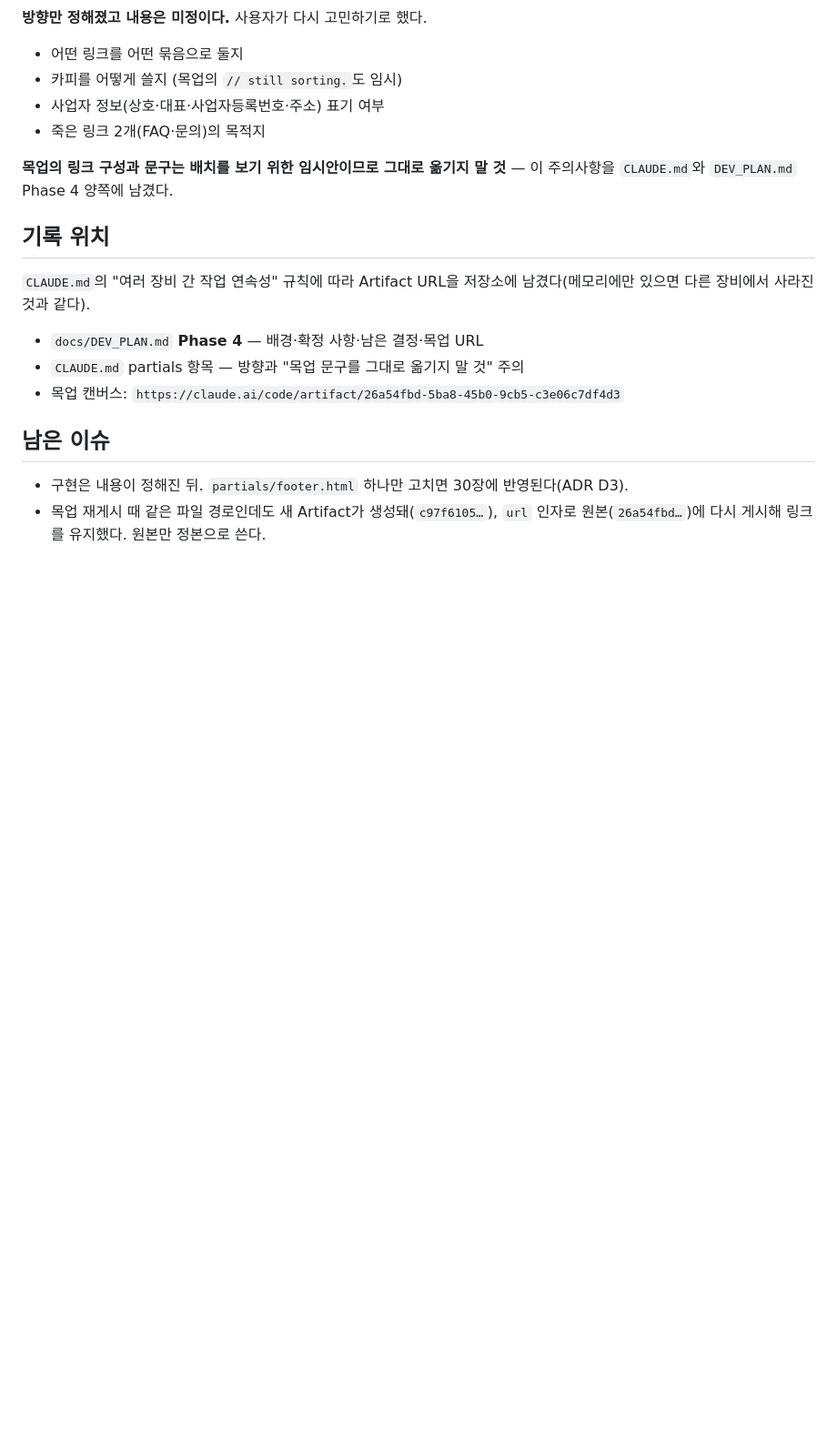
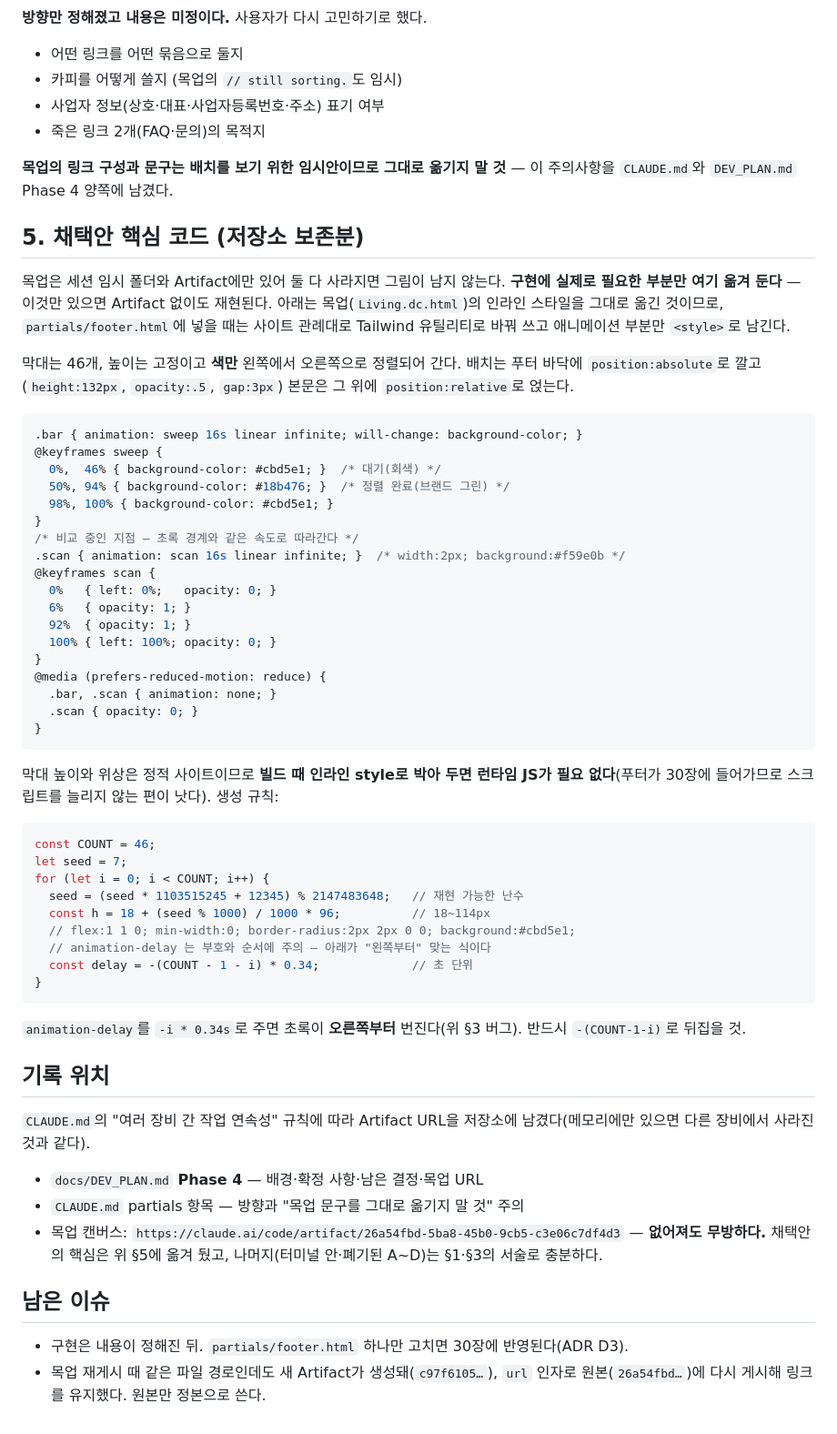
Before and after one commit to re8code/home, a Markdown page: report/2026-08-31-footer-direction.md, the part around the change. Shown at 91% size. GitHub-like rendering; blank space fills up the shorter version.

Commit message:
v0.69: 푸터 채택안 핵심 코드를 저장소로 보존 — 목업 Artifact 없이도 재현 가능
목업이 세션 임시 폴더와 Artifact에만 있어, 둘 다 사라지면 확정된 방향의
그림이 남지 않는 상태였다. 저장소 우선 원칙에 맞춰 구현에 실제로 필요한
부분만 옮겼다.

- report/2026-08-31-footer-direction.md §5 신설
  sweep/scan 키프레임, prefers-reduced-motion 처리, 막대 46개의 높이·위상
  생성 규칙, animation-delay 부호 함정(-(COUNT-1-i)), 런타임 JS 없이
  빌드 때 인라인 style로 박는 구현 방향
- DEV_PLAN.md Phase 4 · report 기록 위치: Artifact 링크는 없어져도 무방함을 명시

Co-Authored-By: Claude Opus 5 <noreply@anthropic.com>
Claude-Session: https://claude.ai/code/session_01KYQzZDQadcV8exx8tC42e9

````diff
--- a/report/2026-08-31-footer-direction.md
+++ b/report/2026-08-31-footer-direction.md
@@ -64,13 +64,56 @@
 
 **목업의 링크 구성과 문구는 배치를 보기 위한 임시안이므로 그대로 옮기지 말 것** — 이 주의사항을 `CLAUDE.md`와 `DEV_PLAN.md` Phase 4 양쪽에 남겼다.
 
+## 5. 채택안 핵심 코드 (저장소 보존분)
+
+목업은 세션 임시 폴더와 Artifact에만 있어 둘 다 사라지면 그림이 남지 않는다. **구현에 실제로 필요한 부분만 여기 옮겨 둔다** — 이것만 있으면 Artifact 없이도 재현된다. 아래는 목업(`Living.dc.html`)의 인라인 스타일을 그대로 옮긴 것이므로, `partials/footer.html`에 넣을 때는 사이트 관례대로 Tailwind 유틸리티로 바꿔 쓰고 애니메이션 부분만 `<style>`로 남긴다.
+
+막대는 46개, 높이는 고정이고 **색만** 왼쪽에서 오른쪽으로 정렬되어 간다. 배치는 푸터 바닥에 `position:absolute`로 깔고(`height:132px`, `opacity:.5`, `gap:3px`) 본문은 그 위에 `position:relative`로 얹는다.
+
+```css
+.bar { animation: sweep 16s linear infinite; will-change: background-color; }
+@keyframes sweep {
+  0%,  46% { background-color: #cbd5e1; }  /* 대기(회색) */
+  50%, 94% { background-color: #18b476; }  /* 정렬 완료(브랜드 그린) */
+  98%, 100% { background-color: #cbd5e1; }
+}
+/* 비교 중인 지점 — 초록 경계와 같은 속도로 따라간다 */
+.scan { animation: scan 16s linear infinite; }  /* width:2px; background:#f59e0b */
+@keyframes scan {
+  0%   { left: 0%;   opacity: 0; }
+  6%   { opacity: 1; }
+  92%  { opacity: 1; }
+  100% { left: 100%; opacity: 0; }
+}
+@media (prefers-reduced-motion: reduce) {
+  .bar, .scan { animation: none; }
+  .scan { opacity: 0; }
+}
+```
+
+막대 높이와 위상은 정적 사이트이므로 **빌드 때 인라인 style로 박아 두면 런타임 JS가 필요 없다**(푸터가 30장에 들어가므로 스크립트를 늘리지 않는 편이 낫다). 생성 규칙:
+
+```js
+const COUNT = 46;
+let seed = 7;
+for (let i = 0; i < COUNT; i++) {
+  seed = (seed * 1103515245 + 12345) % 2147483648;   // 재현 가능한 난수
+  const h = 18 + (seed % 1000) / 1000 * 96;          // 18~114px
+  // flex:1 1 0; min-width:0; border-radius:2px 2px 0 0; background:#cbd5e1;
+  // animation-delay 는 부호와 순서에 주의 — 아래가 "왼쪽부터" 맞는 식이다
+  const delay = -(COUNT - 1 - i) * 0.34;             // 초 단위
+}
+```
+
+`animation-delay`를 `-i * 0.34s`로 주면 초록이 **오른쪽부터** 번진다(위 §3 버그). 반드시 `-(COUNT-1-i)`로 뒤집을 것.
+
 ## 기록 위치
 
 `CLAUDE.md`의 "여러 장비 간 작업 연속성" 규칙에 따라 Artifact URL을 저장소에 남겼다(메모리에만 있으면 다른 장비에서 사라진 것과 같다).
 
 - `docs/DEV_PLAN.md` **Phase 4** — 배경·확정 사항·남은 결정·목업 URL
 - `CLAUDE.md` partials 항목 — 방향과 "목업 문구를 그대로 옮기지 말 것" 주의
-- 목업 캔버스: `https://claude.ai/code/artifact/26a54fbd-5ba8-45b0-9cb5-c3e06c7df4d3`
+- 목업 캔버스: `https://claude.ai/code/artifact/26a54fbd-5ba8-45b0-9cb5-c3e06c7df4d3` — **없어져도 무방하다.** 채택안의 핵심은 위 §5에 옮겨 뒀고, 나머지(터미널 안·폐기된 A~D)는 §1·§3의 서술로 충분하다.
 
 ## 남은 이슈
 
````
Also changed, not shown: docs/DEVLOG.md (+1 -0 lines), docs/DEV_PLAN.md (+1 -1 lines).
